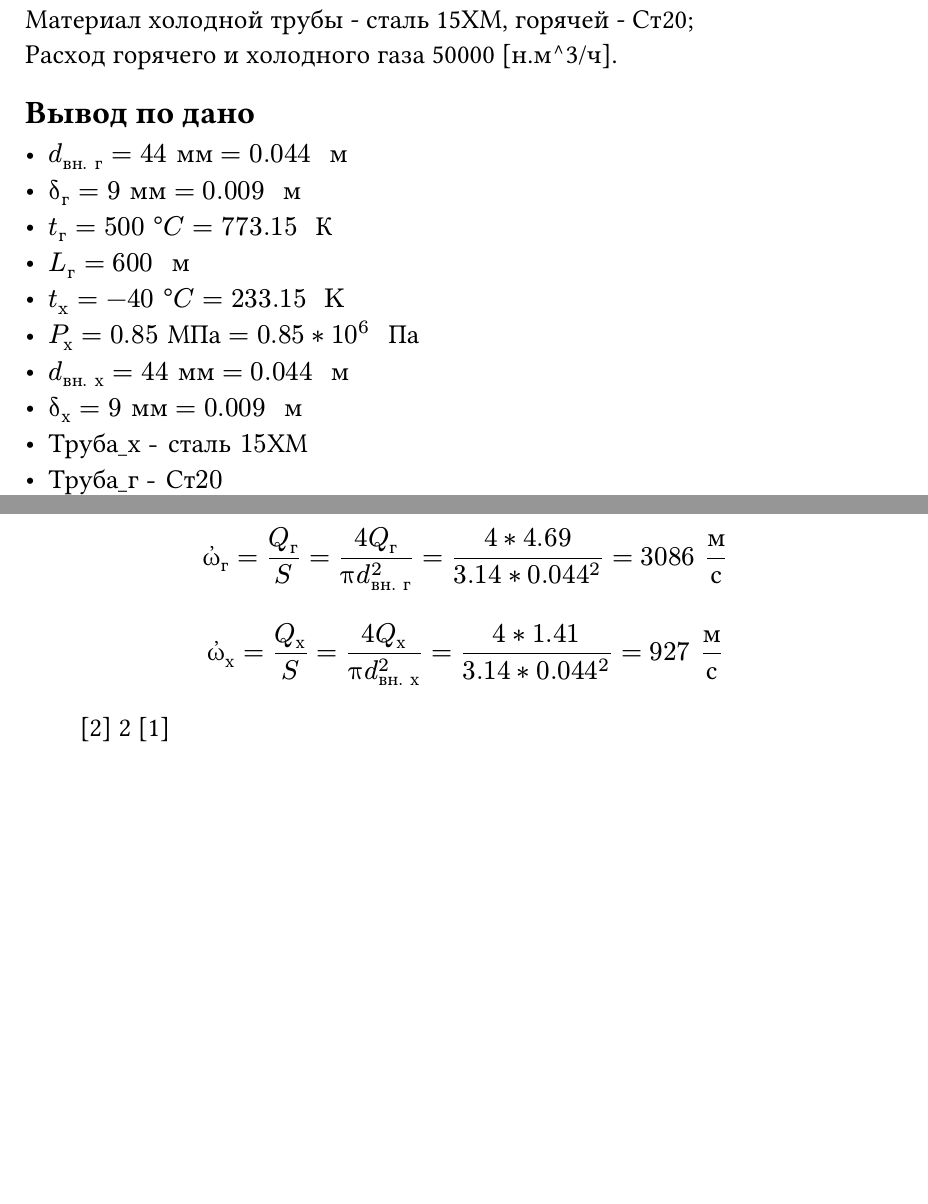
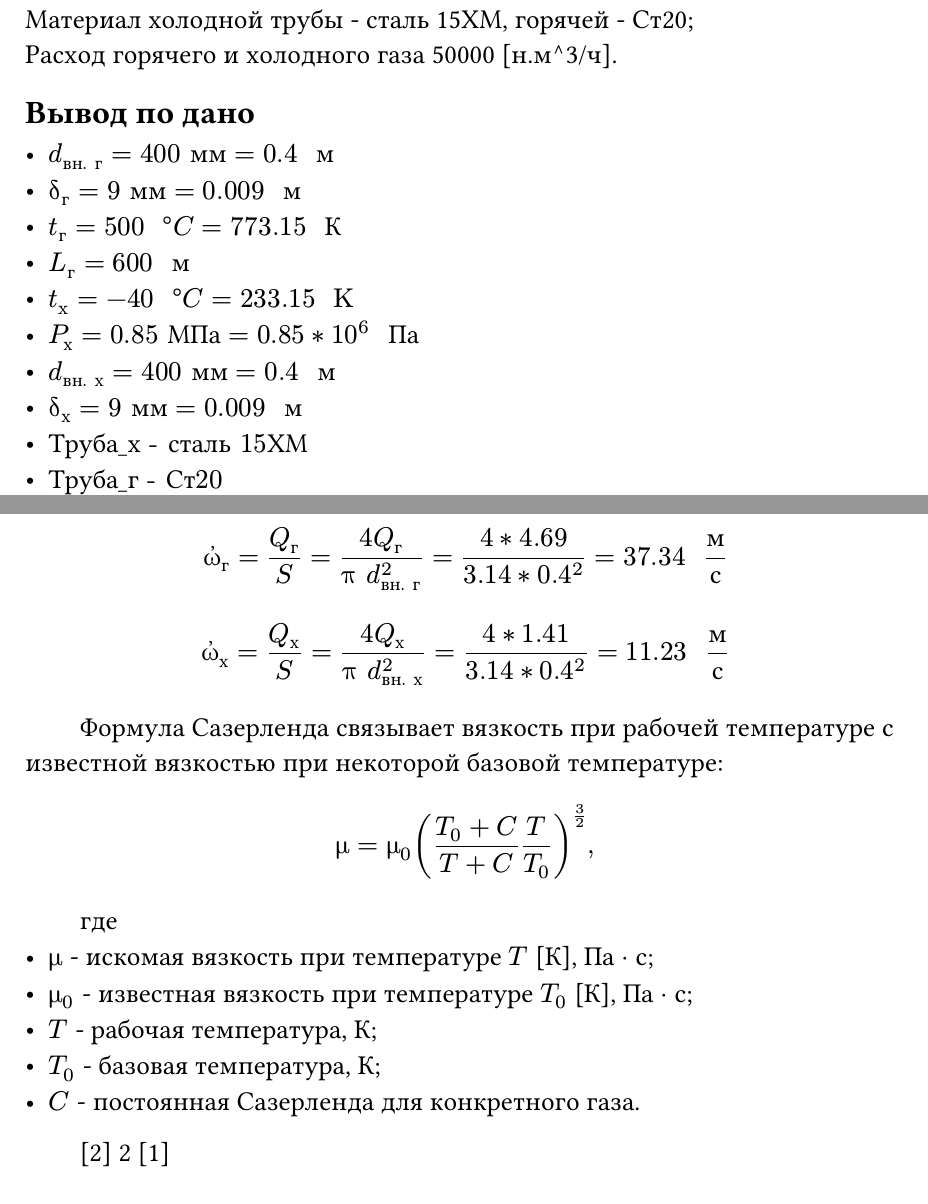
Before and after one commit to CorgiPuppy/bachelor-diploma, a Typst document (report/report.typ): two parts of pages 1 and 3 of 3, joined at a grey line, cut so that both start at the same text, the shorter picture padded with empty space. The pictures show the PDF file report/report.pdf that the author committed with the source.

Commit message:
feat: update.

```diff
--- a/report/report.typ
+++ b/report/report.typ
@@ -26,7 +26,7 @@
 Материал холодной трубы - сталь 15ХМ, горячей - Ст20; \
 Расход горячего и холодного газа 50000 [н.м^3/ч]. \
 == Вывод по дано
-- $d_text("вн. г") = 44 text("мм") = 0.044 text(" м")$
+- $d_text("вн. г") = 400 text("мм") = 0.4 text(" м")$
 - $#ptgk("d")_text("г") = 9 text("мм") = 0.009 text(" м")$
 - $t_text("г") = 500 text(" ")#sym.degree C = 773.15 text(" К")$
 - $L_text("г") = 600 text(" м")$
@@ -73,8 +73,18 @@ $ Q_text("г") = Q_text("г, норм.") * frac(p_0, p) * frac(T_text("г"), T_0
 $ Q_text("х") = Q_text("х, норм.") * frac(p_0, p) * frac(T_text("х"), T_0) = 13.9 * frac(0.1013, 0.85) * frac(233.15, 273.15) = 1.41 text(" ")frac(text("м")^3, text("с")) $
 
 Скорость потока для горячего и холодного газов соответственно:
-$ #ptgk("w")_text("г") = frac(Q_text("г"), S) = frac(4 Q_text("г"), #ptgk("p") d_text("вн. г")^2) = frac(4 * 4.69, 3.14 * 0.044^2) = 3086 text(" ")frac(text("м"), text("с")) $
-$ #ptgk("w")_text("х") = frac(Q_text("х"), S) = frac(4 Q_text("х"), #ptgk("p") d_text("вн. х")^2) = frac(4 * 1.41, 3.14 * 0.044^2) = 927 text(" ")frac(text("м"), text("с")) $
+$ #ptgk("w")_text("г") = frac(Q_text("г"), S) = frac(4 Q_text("г"), #ptgk("p") d_text("вн. г")^2) = frac(4 * 4.69, 3.14 * 0.4^2) = 37.34 text(" ")frac(text("м"), text("с")) $
+$ #ptgk("w")_text("х") = frac(Q_text("х"), S) = frac(4 Q_text("х"), #ptgk("p") d_text("вн. х")^2) = frac(4 * 1.41, 3.14 * 0.4^2) = 11.23 text(" ")frac(text("м"), text("с")) $
+
+Формула Сазерленда связывает вязкость при рабочей температуре с известной вязкостью при некоторой базовой температуре:
+$ #ptgk("m") = #ptgk("m")_0 (frac(T_0 + C, T + C) frac(T, T_0))^(frac(3, 2)), $
+где
+- $#ptgk("m")$ - искомая вязкость при температуре $T$ [К], Па $dot$ с;
+- $#ptgk("m")_0$ - известная вязкость при температуре $T_0$ [К], Па $dot$ с;
+- $T$ - рабочая температура, К;
+- $T_0$ - базовая температура, К;
+- $C$ - постоянная Сазерленда для конкретного газа.
+
 
 @lesson
 2 @harry
```
Also changed, not shown: report/report.pdf, report/report.typ (2 more changed lines).
